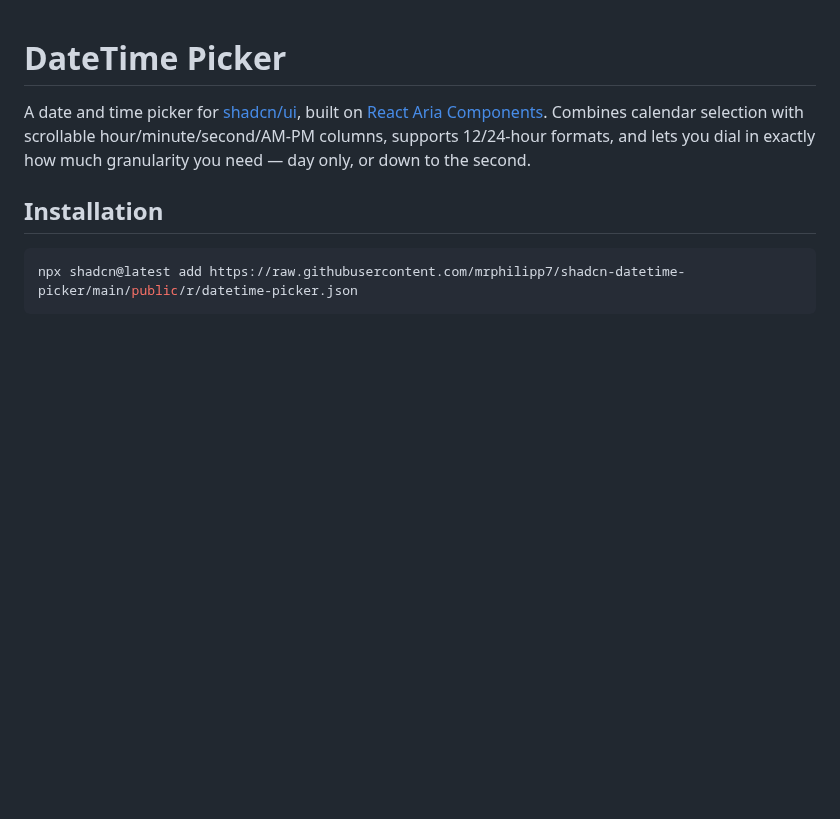
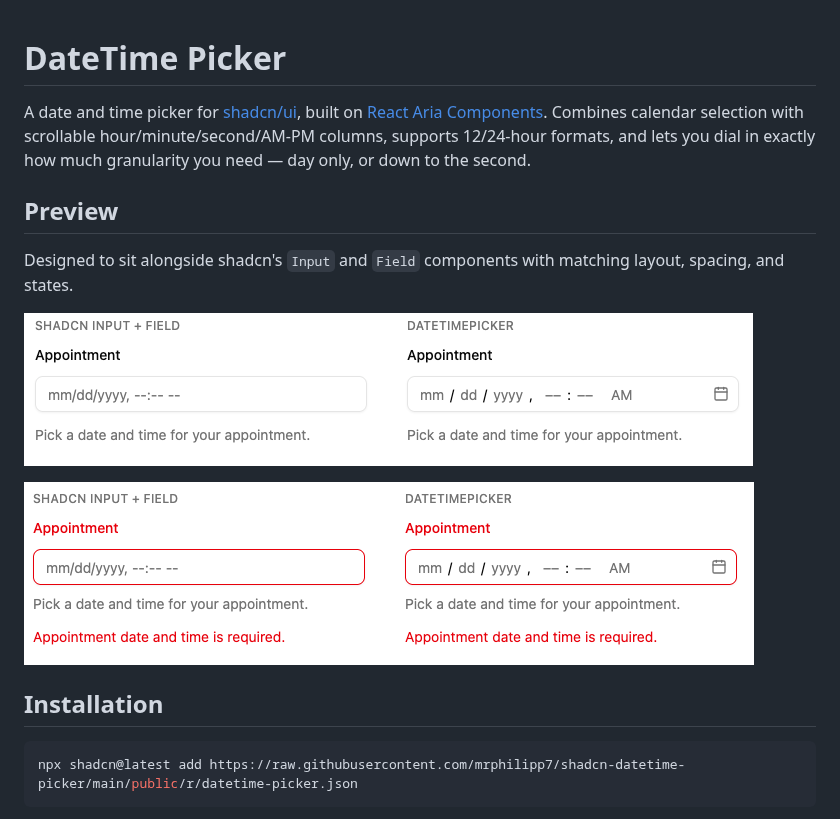
Before and after one commit to mrphilipp7/shadcn-datetime-picker, a Markdown page: README.md, the part around the change. Rendered like a GitHub page; pictures changed too: assets/default-sidebyside.png (added), assets/error-sidebyside.png (added); blank space fills up the shorter version.

Commit message:
Add side-by-side preview screenshots to the README
Co-Authored-By: Claude Opus 5.5 <noreply@anthropic.com>

```diff
--- a/README.md
+++ b/README.md
@@ -1,6 +1,14 @@
 # DateTime Picker
 
 A date and time picker for [shadcn/ui](https://ui.shadcn.com), built on [React Aria Components](https://react-spectrum.adobe.com/react-aria/DatePicker.html). Combines calendar selection with scrollable hour/minute/second/AM-PM columns, supports 12/24-hour formats, and lets you dial in exactly how much granularity you need — day only, or down to the second.
+
+## Preview
+
+Designed to sit alongside shadcn's `Input` and `Field` components with matching layout, spacing, and states.
+
+![DateTimePicker next to a shadcn Input + Field in the default state](./assets/default-sidebyside.png)
+
+![DateTimePicker next to a shadcn Input + Field in the invalid state](./assets/error-sidebyside.png)
 
 ## Installation
 
```
